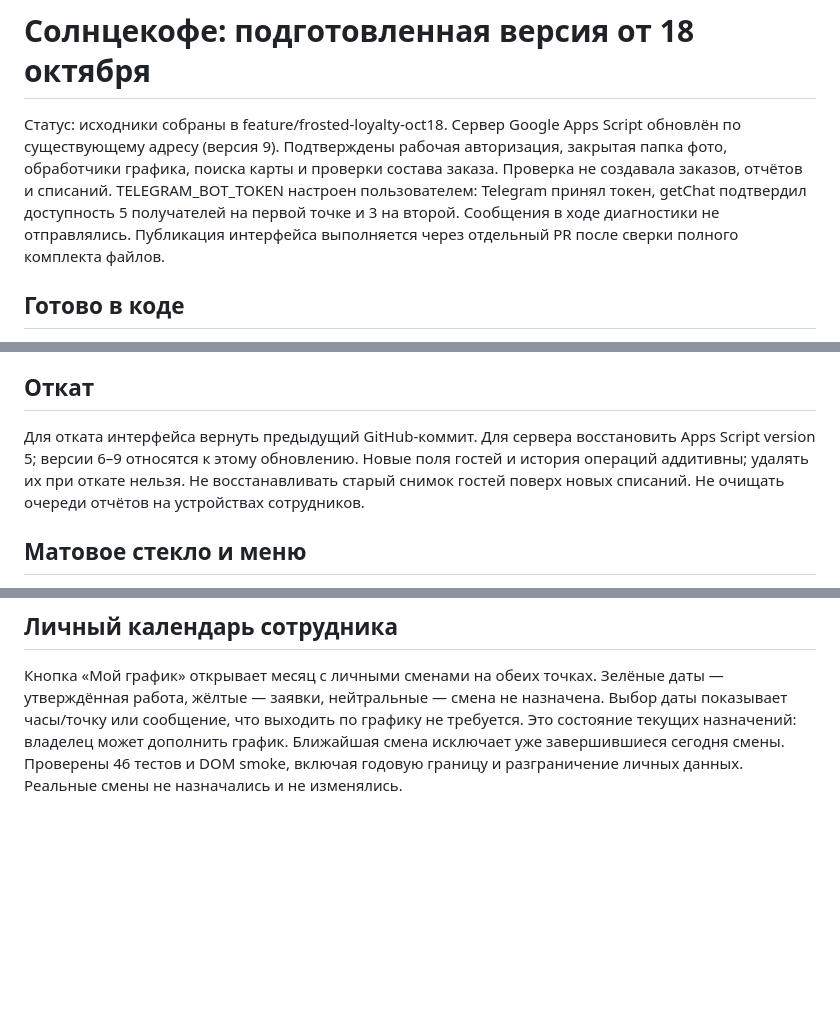
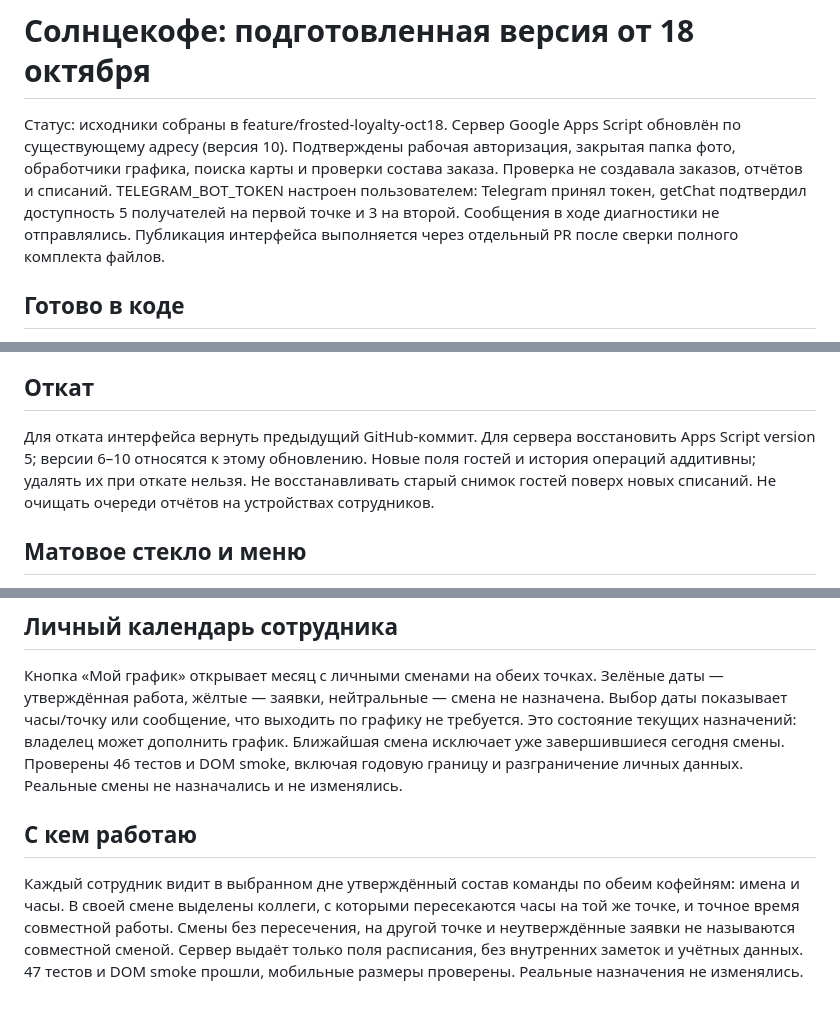
Before and after one commit to foxkiss1997-hash/solncekofe-app-v2, a Markdown page: docs/RELEASE-2026-10-18.md, 3 parts joined by grey strips. GitHub-like rendering; blank space fills up the shorter version.

Commit message:
Document shared daily roster and coworker overlap

```diff
--- a/docs/RELEASE-2026-10-18.md
+++ b/docs/RELEASE-2026-10-18.md
@@ -1,6 +1,6 @@
 # Солнцекофе: подготовленная версия от 18 октября
 
-Статус: исходники собраны в feature/frosted-loyalty-oct18. Сервер Google Apps Script обновлён по существующему адресу (версия 9). Подтверждены рабочая авторизация, закрытая папка фото, обработчики графика, поиска карты и проверки состава заказа. Проверка не создавала заказов, отчётов и списаний. TELEGRAM_BOT_TOKEN настроен пользователем: Telegram принял токен, getChat подтвердил доступность 5 получателей на первой точке и 3 на второй. Сообщения в ходе диагностики не отправлялись. Публикация интерфейса выполняется через отдельный PR после сверки полного комплекта файлов.
+Статус: исходники собраны в feature/frosted-loyalty-oct18. Сервер Google Apps Script обновлён по существующему адресу (версия 10). Подтверждены рабочая авторизация, закрытая папка фото, обработчики графика, поиска карты и проверки состава заказа. Проверка не создавала заказов, отчётов и списаний. TELEGRAM_BOT_TOKEN настроен пользователем: Telegram принял токен, getChat подтвердил доступность 5 получателей на первой точке и 3 на второй. Сообщения в ходе диагностики не отправлялись. Публикация интерфейса выполняется через отдельный PR после сверки полного комплекта файлов.
 
 ## Готово в коде
 
@@ -41,7 +41,7 @@
 
 ## Откат
 
-Для отката интерфейса вернуть предыдущий GitHub-коммит. Для сервера восстановить Apps Script version 5; версии 6–9 относятся к этому обновлению. Новые поля гостей и история операций аддитивны; удалять их при откате нельзя. Не восстанавливать старый снимок гостей поверх новых списаний. Не очищать очереди отчётов на устройствах сотрудников.
+Для отката интерфейса вернуть предыдущий GitHub-коммит. Для сервера восстановить Apps Script version 5; версии 6–10 относятся к этому обновлению. Новые поля гостей и история операций аддитивны; удалять их при откате нельзя. Не восстанавливать старый снимок гостей поверх новых списаний. Не очищать очереди отчётов на устройствах сотрудников.
 
 ## Матовое стекло и меню
 
@@ -56,3 +56,7 @@
 ## Личный календарь сотрудника
 
 Кнопка «Мой график» открывает месяц с личными сменами на обеих точках. Зелёные даты — утверждённая работа, жёлтые — заявки, нейтральные — смена не назначена. Выбор даты показывает часы/точку или сообщение, что выходить по графику не требуется. Это состояние текущих назначений: владелец может дополнить график. Ближайшая смена исключает уже завершившиеся сегодня смены. Проверены 46 тестов и DOM smoke, включая годовую границу и разграничение личных данных. Реальные смены не назначались и не изменялись.
+
+## С кем работаю
+
+Каждый сотрудник видит в выбранном дне утверждённый состав команды по обеим кофейням: имена и часы. В своей смене выделены коллеги, с которыми пересекаются часы на той же точке, и точное время совместной работы. Смены без пересечения, на другой точке и неутверждённые заявки не называются совместной сменой. Сервер выдаёт только поля расписания, без внутренних заметок и учётных данных. 47 тестов и DOM smoke прошли, мобильные размеры проверены. Реальные назначения не изменялись.
```
